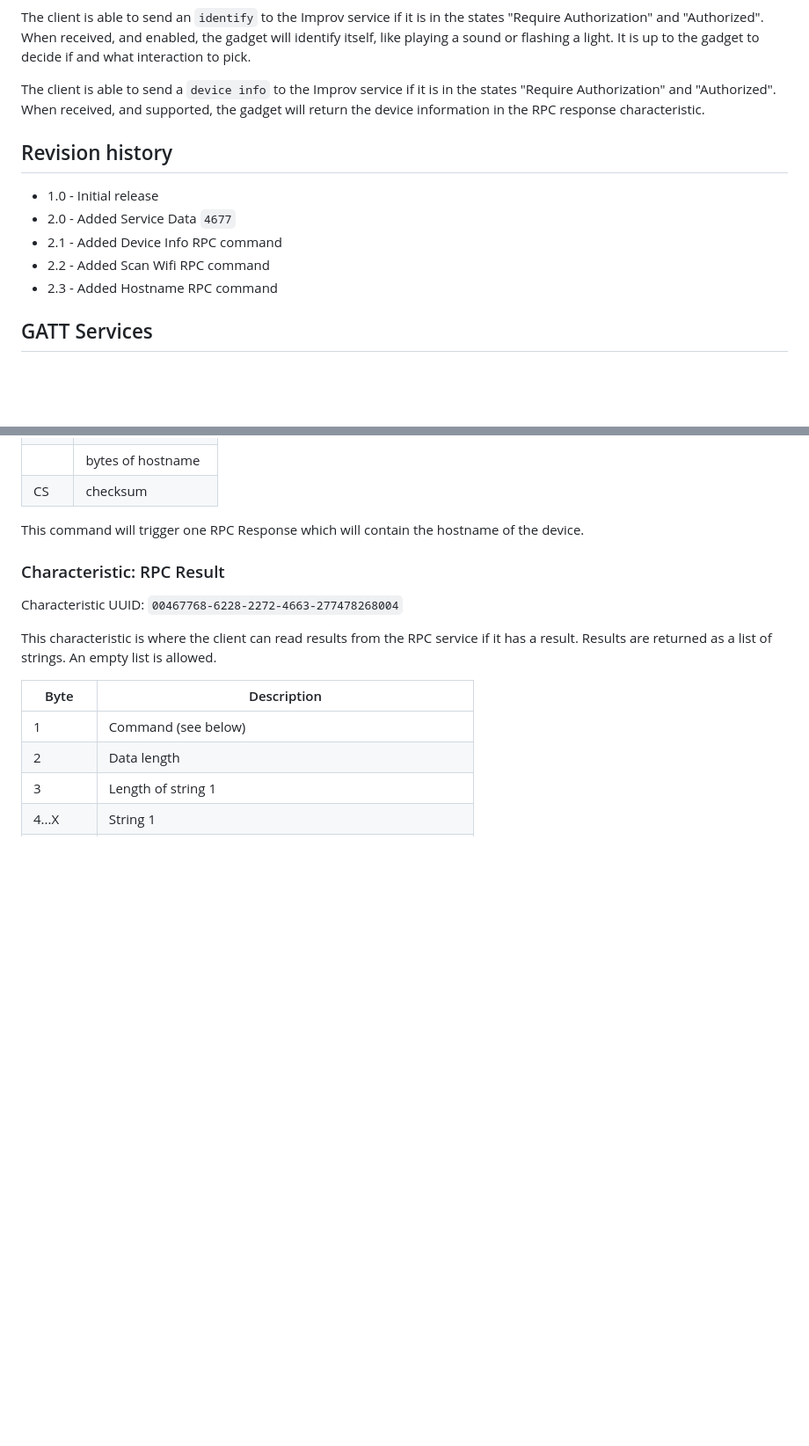
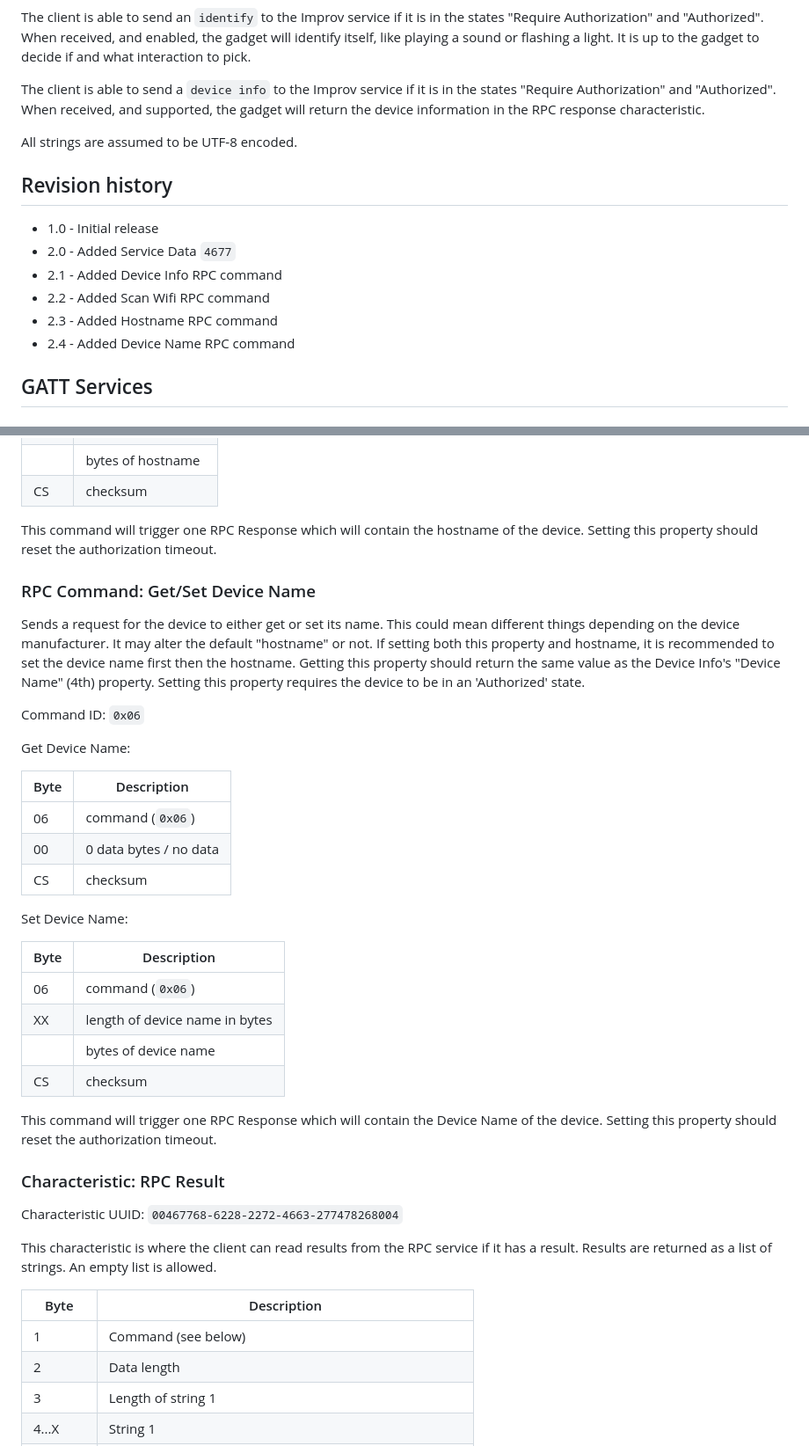
Before and after one commit to improv-wifi/website, a Markdown page: src/ble.md, 2 parts joined by grey strips. Shown at 88% size. Drawn GitHub-style; blank space fills up the shorter version.

```diff
--- a/src/ble.md
+++ b/src/ble.md
@@ -30,6 +30,8 @@ The client is able to send an `identify` to the Improv service if it is in the s
 
 The client is able to send a `device info` to the Improv service if it is in the states "Require Authorization" and "Authorized". When received, and supported, the gadget will return the device information in the RPC response characteristic.
 
+All strings are assumed to be UTF-8 encoded.
+
 ## Revision history
 
 - 1.0 - Initial release
@@ -37,6 +39,7 @@ The client is able to send a `device info` to the Improv service if it is in the
 - 2.1 - Added Device Info RPC command
 - 2.2 - Added Scan Wifi RPC command
 - 2.3 - Added Hostname RPC command
+- 2.4 - Added Device Name RPC command
 
 ## GATT Services
 
@@ -214,7 +221,37 @@ Set Hostname:
 |      | bytes of hostname  |
 | CS   | checksum           |
 
-This command will trigger one RPC Response which will contain the hostname of the device.
+This command will trigger one RPC Response which will contain the hostname of the device. Setting this
+property should reset the authorization timeout.
+
+### RPC Command: Get/Set Device Name
+
+Sends a request for the device to either get or set its name. This could mean different things depending on the device
+manufacturer.  It may alter the default "hostname" or not. If setting both this property and hostname, it is recommended
+to set the device name first then the hostname. Getting this property should return the same value as the Device Info's
+"Device Name" (4th) property. Setting this property requires the device to be in an 'Authorized' state.
+
+Command ID: `0x06`
+
+Get Device Name:
+
+| Byte | Description            |
+|------|------------------------|
+| 06   | command (`0x06`)       |
+| 00   | 0 data bytes / no data |
+| CS   | checksum               |
+
+Set Device Name:
+
+| Byte | Description                    |
+|-----|--------------------------------|
+| 06  | command (`0x06`)               |
+| XX  | length of device name in bytes |
+|     | bytes of device name           |
+| CS  | checksum                       |
+
+This command will trigger one RPC Response which will contain the Device Name of the device. Setting this
+property should reset the authorization timeout.
 
 
 ### Characteristic: RPC Result
```
Also changed, not shown: other parts of src/ble.md (+9 -5 lines), src/serial.md (+37 -4 lines).
